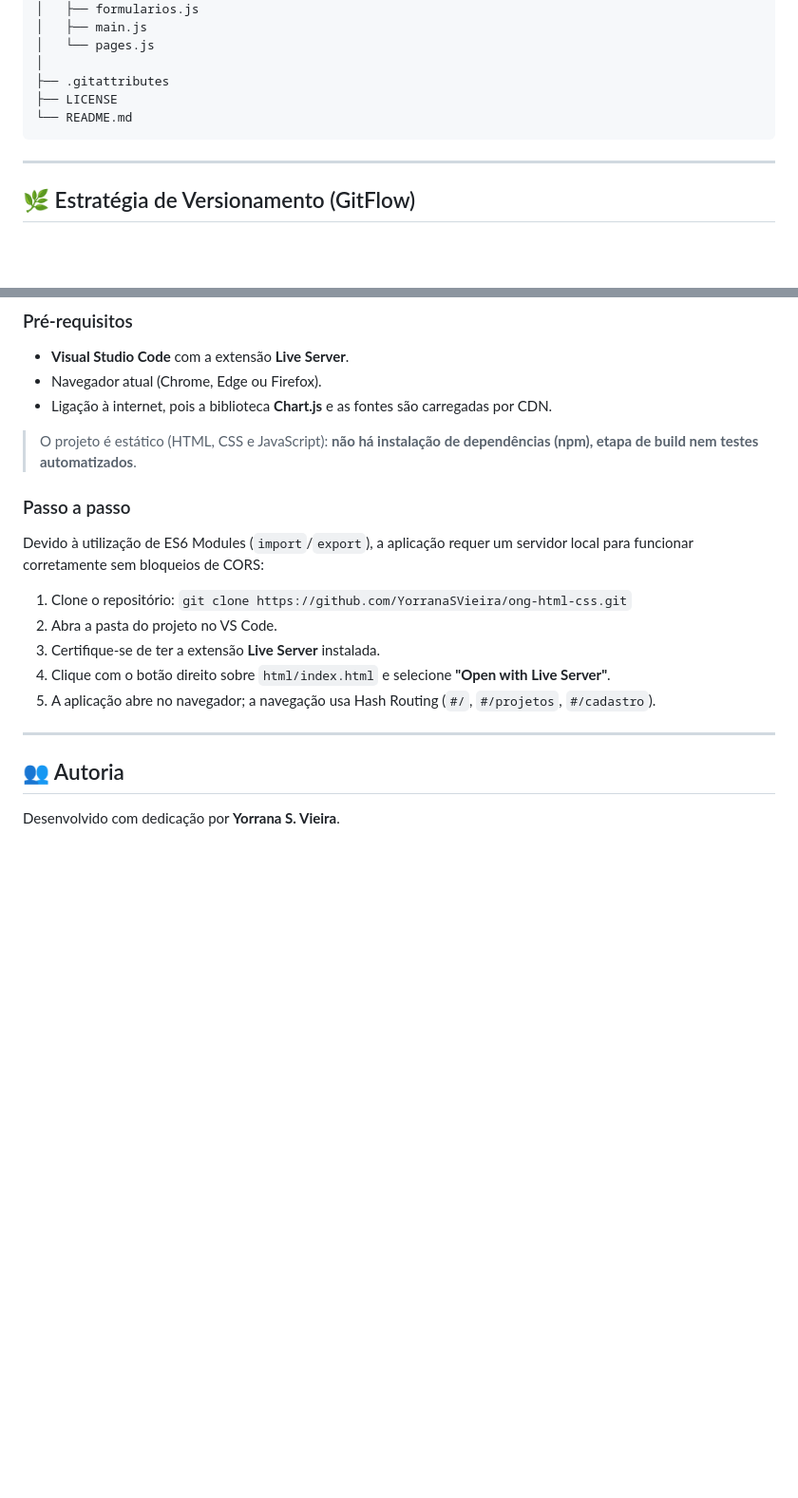
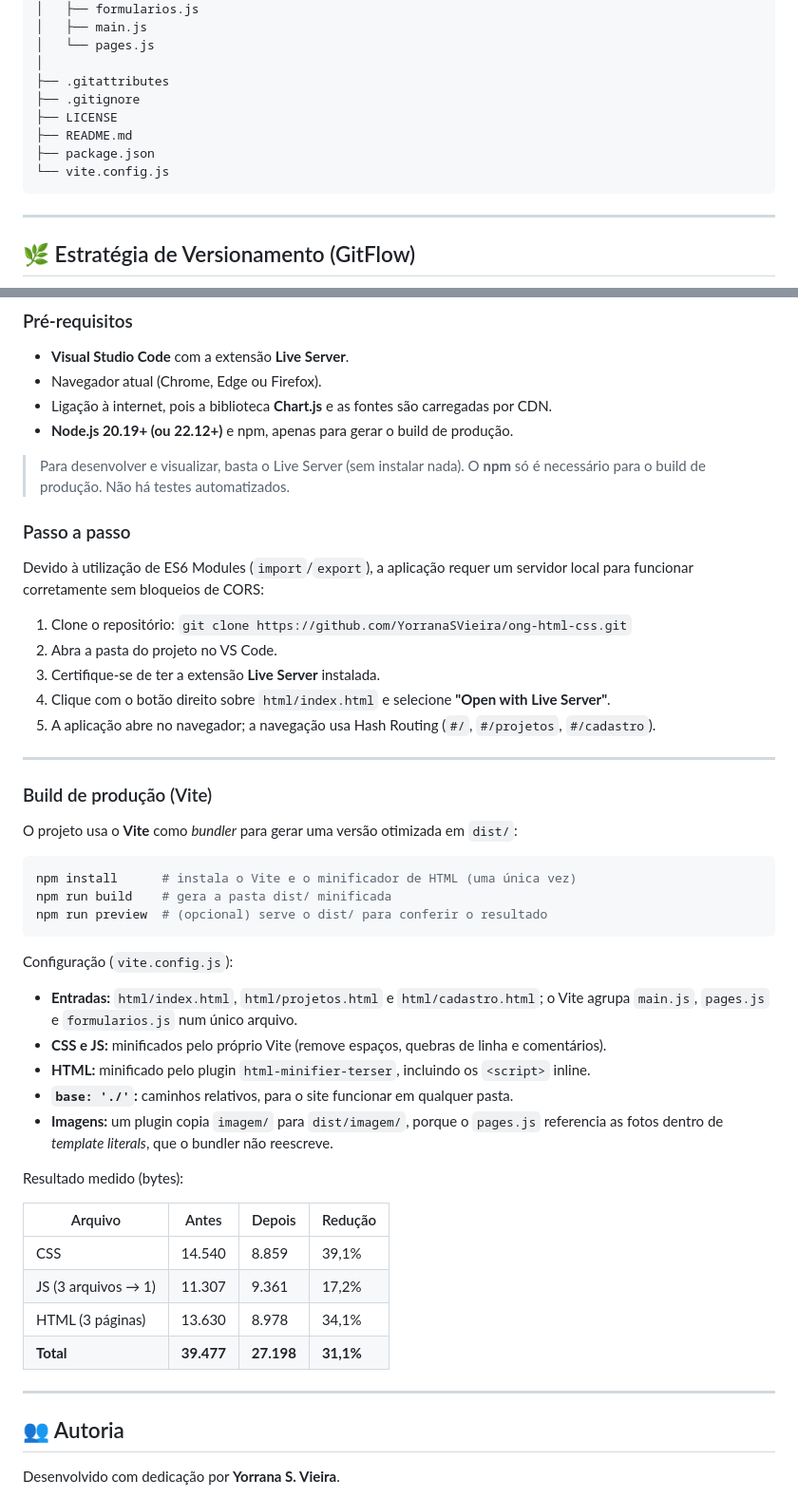
Before and after one commit to YorranaSVieira/ong-html-css, a Markdown page: README.md, 2 parts joined by grey strips. Shown at 95% size. GitHub-like rendering; blank space fills up the shorter version.

Commit message:
docs(readme): documenta o build de producao com Vite

````diff
--- a/README.md
+++ b/README.md
@@ -53,8 +53,11 @@ ong-html-css/
 │   └── pages.js
 │
 ├── .gitattributes
+├── .gitignore
 ├── LICENSE
-└── README.md
+├── README.md
+├── package.json
+└── vite.config.js
 ```
 
 ---
@@ -100,8 +103,9 @@ As releases seguem `MAJOR.MINOR.PATCH`:
 - **Visual Studio Code** com a extensão **Live Server**.
 - Navegador atual (Chrome, Edge ou Firefox).
 - Ligação à internet, pois a biblioteca **Chart.js** e as fontes são carregadas por CDN.
+- **Node.js 20.19+ (ou 22.12+)** e npm, apenas para gerar o build de produção.
 
-> O projeto é estático (HTML, CSS e JavaScript): **não há instalação de dependências (npm), etapa de build nem testes automatizados**.
+> Para desenvolver e visualizar, basta o Live Server (sem instalar nada). O **npm** só é necessário para o build de produção. Não há testes automatizados.
 
 ### Passo a passo
 
@@ -115,6 +119,34 @@ Devido à utilização de ES6 Modules (`import`/`export`), a aplicação requer
 
 ---
 
+### Build de produção (Vite)
+
+O projeto usa o **Vite** como _bundler_ para gerar uma versão otimizada em `dist/`:
+
+```bash
+npm install      # instala o Vite e o minificador de HTML (uma única vez)
+npm run build    # gera a pasta dist/ minificada
+npm run preview  # (opcional) serve o dist/ para conferir o resultado
+```
+
+Configuração (`vite.config.js`):
+- **Entradas:** `html/index.html`, `html/projetos.html` e `html/cadastro.html`; o Vite agrupa `main.js`, `pages.js` e `formularios.js` num único arquivo.
+- **CSS e JS:** minificados pelo próprio Vite (remove espaços, quebras de linha e comentários).
+- **HTML:** minificado pelo plugin `html-minifier-terser`, incluindo os `<script>` inline.
+- **`base: './'`:** caminhos relativos, para o site funcionar em qualquer pasta.
+- **Imagens:** um plugin copia `imagem/` para `dist/imagem/`, porque o `pages.js` referencia as fotos dentro de _template literals_, que o bundler não reescreve.
+
+Resultado medido (bytes):
+
+| Arquivo | Antes | Depois | Redução |
+|---|---|---|---|
+| CSS | 14.540 | 8.859 | 39,1% |
+| JS (3 arquivos → 1) | 11.307 | 9.361 | 17,2% |
+| HTML (3 páginas) | 13.630 | 8.978 | 34,1% |
+| **Total** | **39.477** | **27.198** | **31,1%** |
+
+---
+
 ## 👥 Autoria
 
 Desenvolvido com dedicação por **Yorrana S. Vieira**.
````
